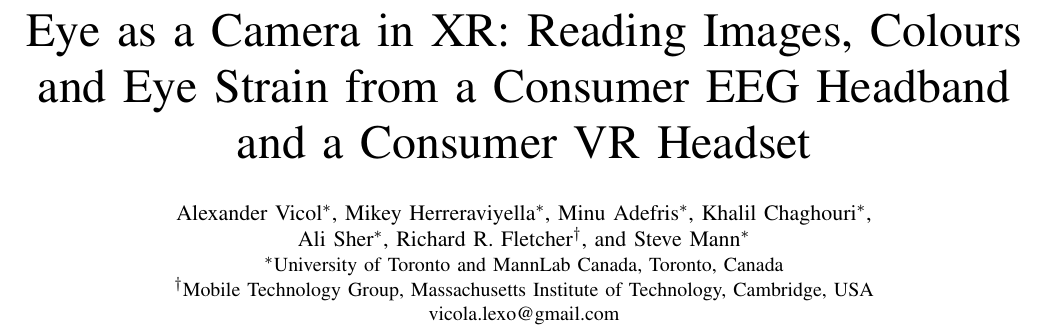
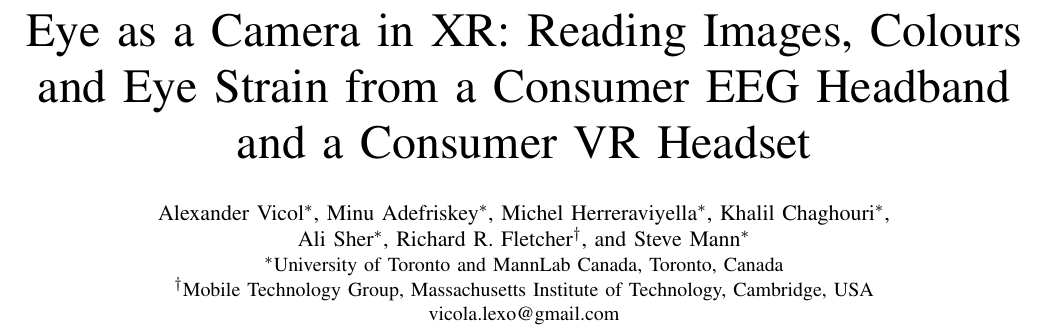
Before and after one commit to Libritor/eyecam, a LaTeX paper (docs/paper/icce2027/main.tex): part of page 1 of 6, cut so that both start at the same text. Compiled offline with pdfLaTeX; a missing font is replaced by an installed copy or a similar font; a LaTeX package or settings file that is missing is left out.

Commit message:
ICCE 2027 draft: author list as agreed (Vicol, Adefriskey, Herreraviyella, Chaghouri, Sher, Fletcher, Mann)

```diff
--- a/docs/paper/icce2027/main.tex
+++ b/docs/paper/icce2027/main.tex
@@ -20,12 +20,12 @@
 \title{Eye as a Camera in XR: Reading Images, Colours and Eye Strain from a Consumer EEG Headband and a Consumer VR Headset}
 
 \author{
-\IEEEauthorblockN{Alexander Vicol\IEEEauthorrefmark{1}, Mikey Herreraviyella\IEEEauthorrefmark{1}, Minu Adefris\IEEEauthorrefmark{1}, Khalil Chaghouri\IEEEauthorrefmark{1},\\
+\IEEEauthorblockN{Alexander Vicol\IEEEauthorrefmark{1}, Minu Adefriskey\IEEEauthorrefmark{1}, Michel Herreraviyella\IEEEauthorrefmark{1}, Khalil Chaghouri\IEEEauthorrefmark{1},\\
 Ali Sher\IEEEauthorrefmark{1}, Richard R. Fletcher\IEEEauthorrefmark{2}, and Steve Mann\IEEEauthorrefmark{1}}
 \IEEEauthorblockA{\IEEEauthorrefmark{1}University of Toronto and MannLab Canada, Toronto, Canada\\
 \IEEEauthorrefmark{2}Mobile Technology Group, Massachusetts Institute of Technology, Cambridge, USA\\
 vicola.lexo@gmail.com}
-% TODO: confirm each author's affiliation and email, and the order, with everyone named here
+% TODO: confirm each author's affiliation and email with everyone named here
 }
 
 \maketitle
```
Also changed, not shown: docs/paper/icce2027/README.txt, docs/paper/icce2027/main.pdf.
